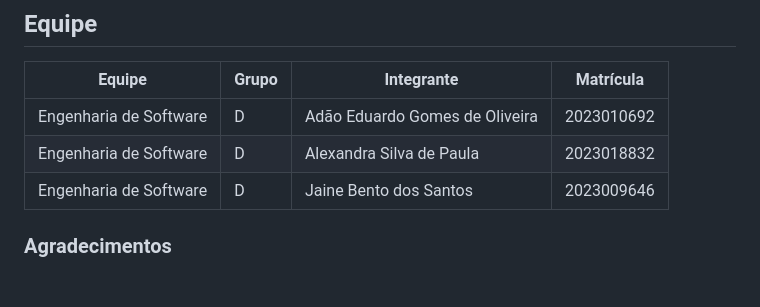
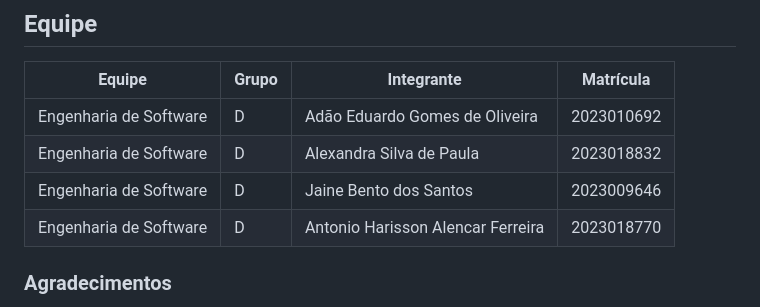
Before and after one commit to Grupo-D-Eng-Software/MVP-Sistema-de-escritorio-de-advocacia, a Markdown page: README.md, the part around the change. Rendered like a GitHub page; blank space fills up the shorter version.

```diff
--- a/README.md
+++ b/README.md
@@ -127,6 +127,7 @@ Abaixo estão as tecnologias e ferramentas utilizadas no desenvolvimento deste p
 | Engenharia de Software | D      | Adão Eduardo Gomes de Oliveira           | 2023010692 |
 | Engenharia de Software | D      | Alexandra Silva de Paula                 | 2023018832 |
 | Engenharia de Software | D      | Jaine Bento dos Santos                   | 2023009646 |
+| Engenharia de Software | D      | Antonio Harisson Alencar Ferreira        | 2023018770 |
 
 
 ### Agradecimentos
```
